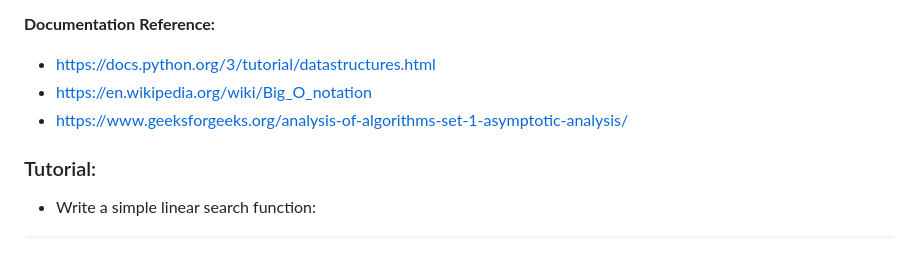
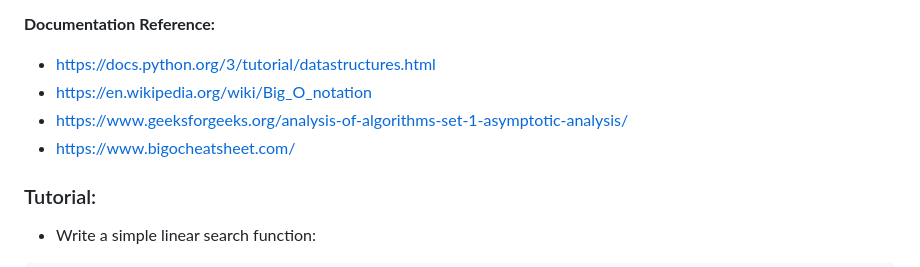
Before and after one commit to JoaoCardosoDev/backend-ii, a Markdown page: README.md, the part around the change. Rendered like a GitHub page.

```diff
--- a/README.md
+++ b/README.md
@@ -11,6 +11,7 @@ Big O notation expresses the upper bound of an algorithm’s runtime relative to
 - https://docs.python.org/3/tutorial/datastructures.html
 - https://en.wikipedia.org/wiki/Big_O_notation
 - https://www.geeksforgeeks.org/analysis-of-algorithms-set-1-asymptotic-analysis/
+- https://www.bigocheatsheet.com/
 
 ### Tutorial:
 
```
